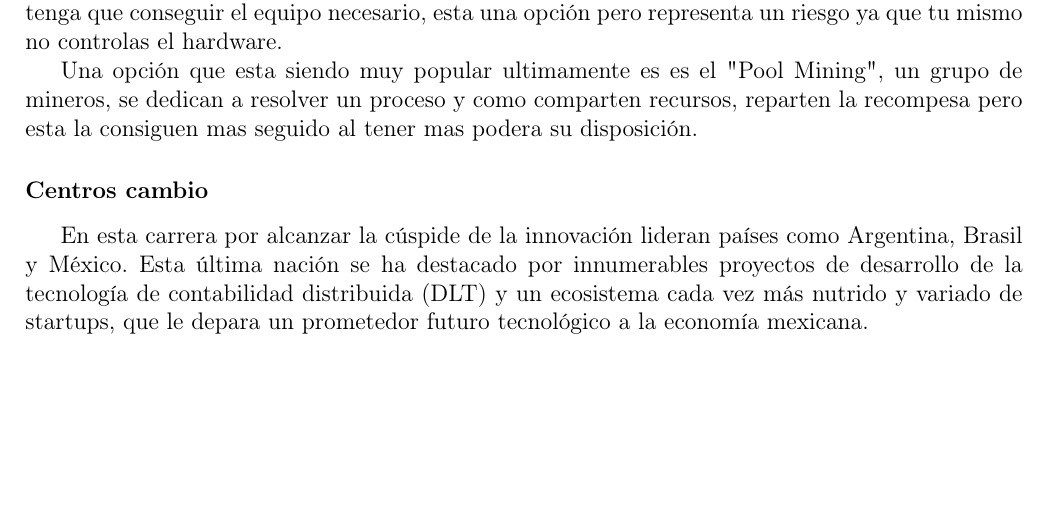
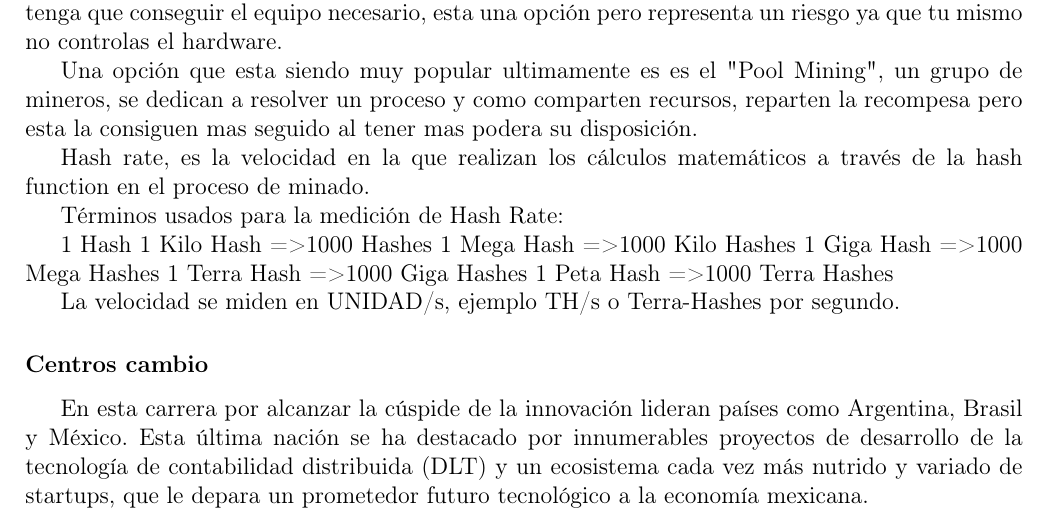
Before and after one commit to gilbertoesp/CriptoMonedasEstadistica, a LaTeX document (documento/documento.tex): part of page 3 of 8, cut so that both start at the same text, the shorter picture padded with empty space. Compiled offline with pdfLaTeX.

Commit message:
Agregadndo comentarios acerca de Hash Rate

```diff
--- a/documento/documento.tex
+++ b/documento/documento.tex
@@ -59,7 +59,21 @@ Cuando se llege a los 21 millones de monedas digitales de bitcoin, los mineros y
 
 	Una opci\'on que esta siendo muy popular ultimamente es es el "Pool Mining", un grupo de mineros, se dedican a resolver un proceso y como comparten recursos, reparten la recompesa pero esta la consiguen mas seguido al tener mas podera su disposici\'on.
 
+Hash rate, es la velocidad en la que realizan los cálculos matemáticos a través de la hash function en el proceso de minado.
+
+Términos usados para la medición de Hash Rate:
+
+    1 Hash
+    1 Kilo Hash => 1000 Hashes
+    1 Mega Hash => 1000 Kilo Hashes
+    1 Giga Hash => 1000 Mega Hashes
+    1 Terra Hash => 1000 Giga Hashes
+    1 Peta Hash => 1000 Terra Hashes
+
+La velocidad se miden en UNIDAD/s, ejemplo TH/s o Terra-Hashes por segundo.
+
 		\subsubsection*{Centros cambio}
+
 En esta carrera por alcanzar la c\'uspide de la innovaci\'on lideran pa\'ises como Argentina, Brasil y M\'exico. Esta \'ultima naci\'on se ha destacado por innumerables proyectos de desarrollo de la tecnolog\'ia de contabilidad distribuida (DLT) y un ecosistema cada vez m\'as nutrido y variado de startups, que le depara un prometedor futuro tecnol\'ogico a la econom\'ia mexicana.
 
 En conjunto con el sector empresarial dedicado a las tecnolog\'ias de contabilidad distribuida, las monedas criptogr\'aficas han llegado a M\'exico con el objetivo de incluir a la poblaci\'on a un sistema financiero m\'as accesible y justo; ofreci\'endole tanto facilidades transaccionales a los ciudadanos como la posibilidad de invertir a largo plazo.
```
